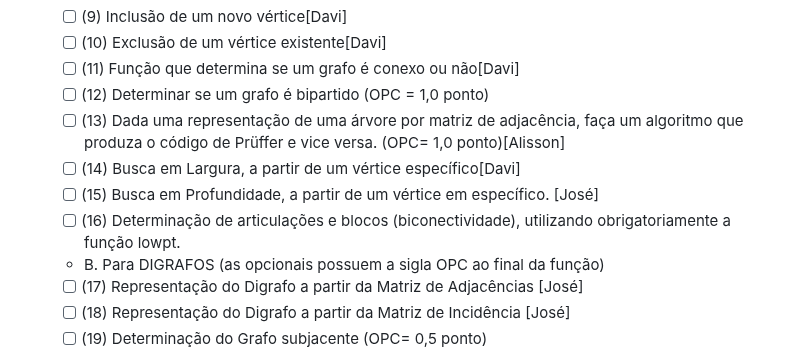
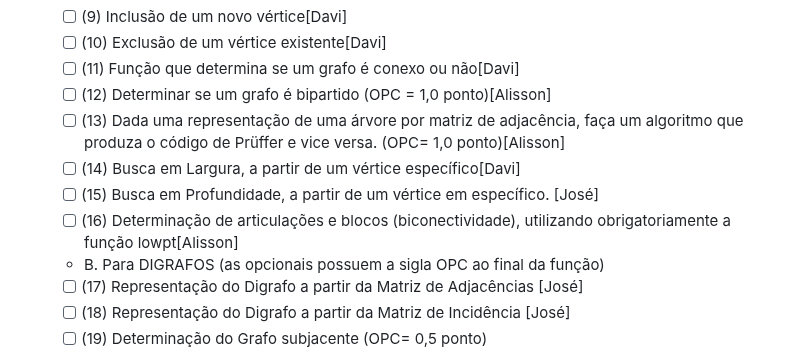
Before and after one commit to beatrizgouveia03/Grafos, a Markdown page: README.md, the part around the change. GitHub-like rendering.

```diff
--- a/README.md
+++ b/README.md
@@ -27,13 +27,13 @@ O repositório ainda está em desenvolvimento, bem como esse README, e as próxi
     - [ ] (9)  Inclusão de um novo vértice[Davi]
     - [ ] (10) Exclusão de um vértice existente[Davi]
     - [ ] (11) Função que determina se um grafo é conexo ou não[Davi]
-    - [ ] (12) Determinar se um grafo é bipartido (OPC = 1,0 ponto)
+    - [ ] (12) Determinar se um grafo é bipartido (OPC = 1,0 ponto)[Alisson]
     - [ ] (13) Dada uma representação de uma árvore por matriz de adjacência, faça um algoritmo que
     produza o código de Prüffer e vice versa. (OPC= 1,0 ponto)[Alisson]
     - [ ] (14) Busca em Largura, a partir de um vértice específico[Davi]
     - [ ] (15) Busca em Profundidade, a partir de um vértice em específico. [José]
     - [ ] (16) Determinação de articulações e blocos (biconectividade), utilizando obrigatoriamente a
-função lowpt.
+função lowpt[Alisson]
     - B. Para DIGRAFOS (as opcionais possuem a sigla OPC ao final da função)
     - [ ] (17)  Representação do Digrafo a partir da Matriz de Adjacências [José]
     - [ ] (18)  Representação do Digrafo a partir da Matriz de Incidência [José]
```
